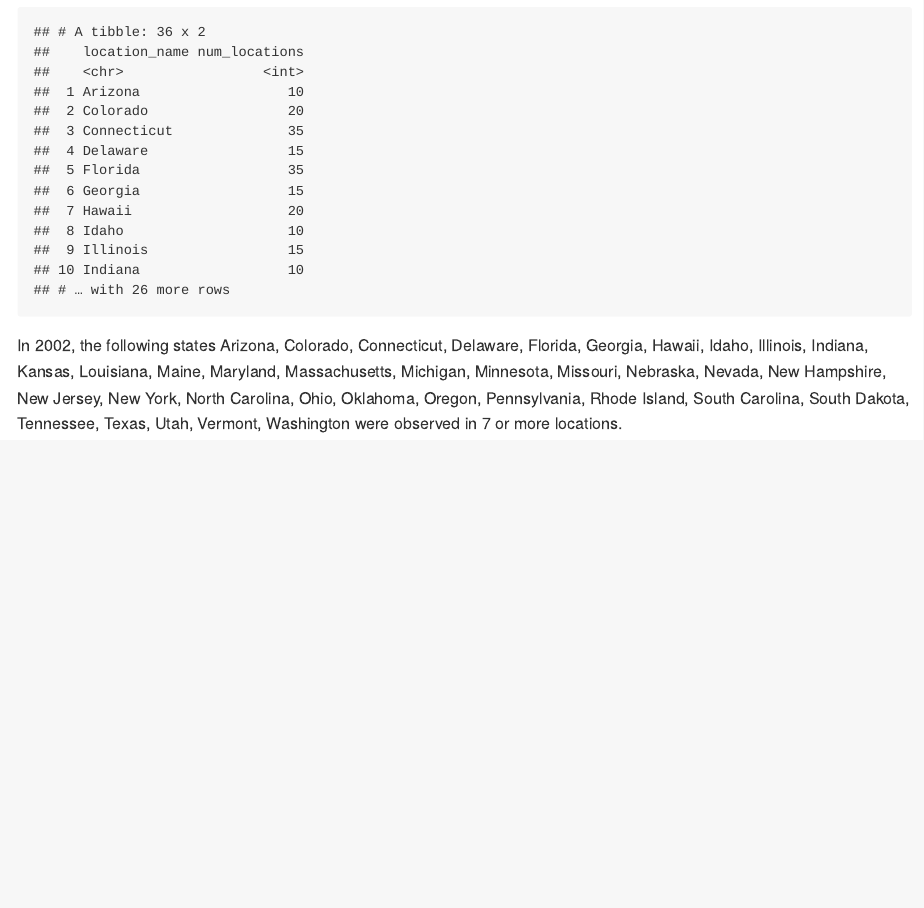
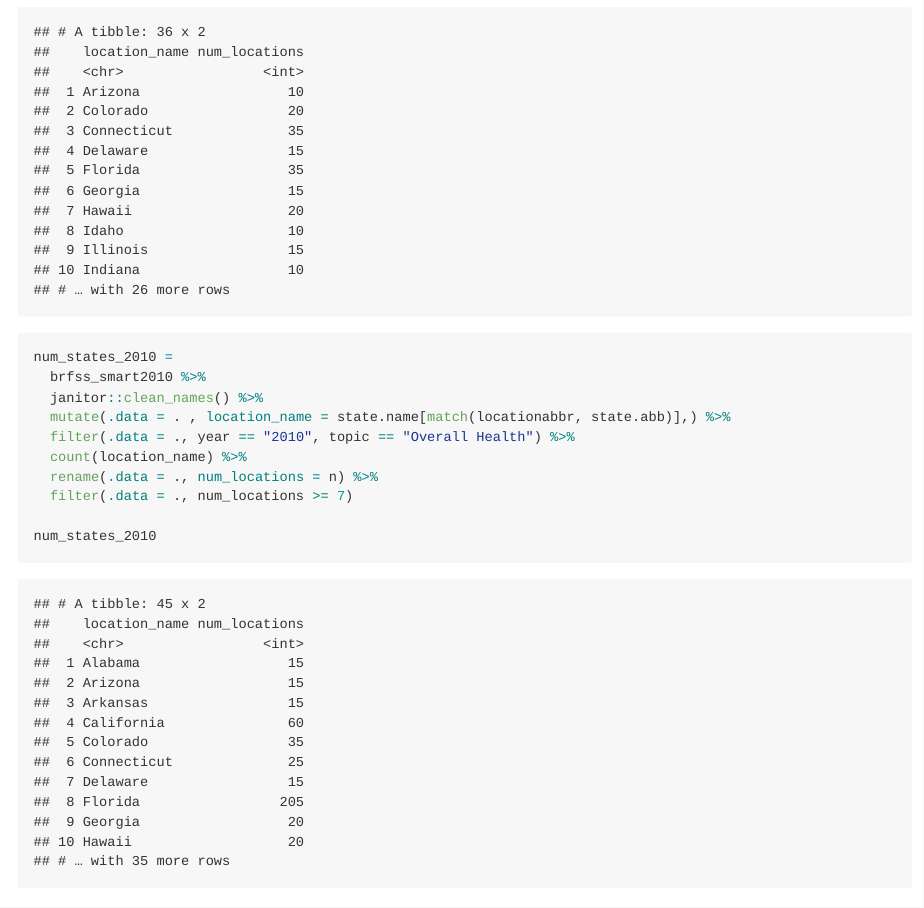
Before and after one commit to sunlk123/p8105_hw3_lk2761, an R Markdown document (p8105_hw3_lk2761.Rmd): the page in a window 1100 px wide, from 3610 px down. The pictures show the output file p8105_hw3_lk2761.md that the author committed with the source, drawn offline in the style of GitHub; long lines of code are wrapped.

Commit message:
added code to see which states were observed in 7 or more locations in 2010 using BRFSS data

````diff
--- a/p8105_hw3_lk2761.Rmd
+++ b/p8105_hw3_lk2761.Rmd
@@ -110,6 +110,17 @@ num_states_2002 =
   filter(.data = ., num_locations >= 7)
 
 num_states_2002
+
+num_states_2010 =
+  brfss_smart2010 %>%
+  janitor::clean_names() %>%
+  mutate(.data = . , location_name = state.name[match(locationabbr, state.abb)],) %>%
+  filter(.data = ., year == "2010", topic == "Overall Health") %>%
+  count(location_name) %>%
+  rename(.data = ., num_locations = n) %>%
+  filter(.data = ., num_locations >= 7)
+
+num_states_2010
 ```
 
-In 2002, the following states `r pull(num_states_2002, location_name)` were observed in 7 or more locations.
+In 2002, the following states `r pull(num_states_2002, location_name)` were observed in 7 or more locations. In 2010, the following states `r pull(num_states_2010, location_name)` were observed in 7 or more locations.
````
Also changed, not shown: p8105_hw3_lk2761.md, p8105_hw3_lk2761.Rmd (2 more changed lines).
